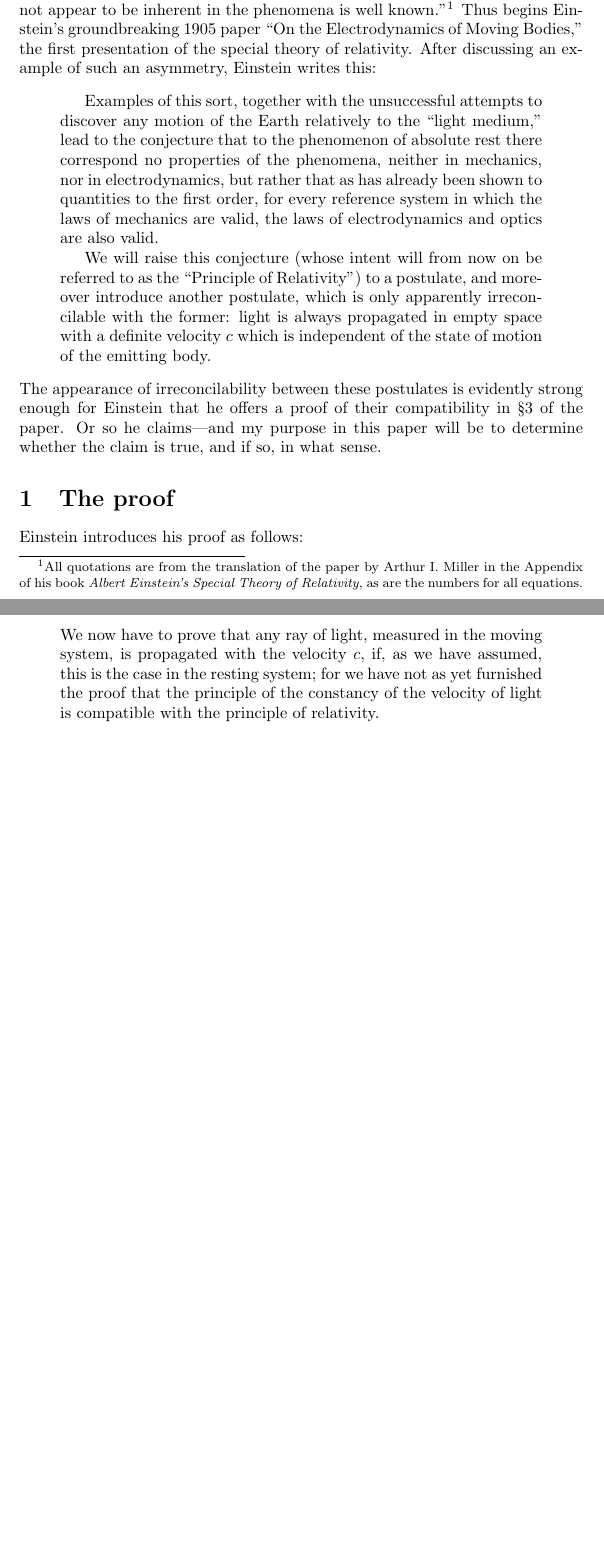
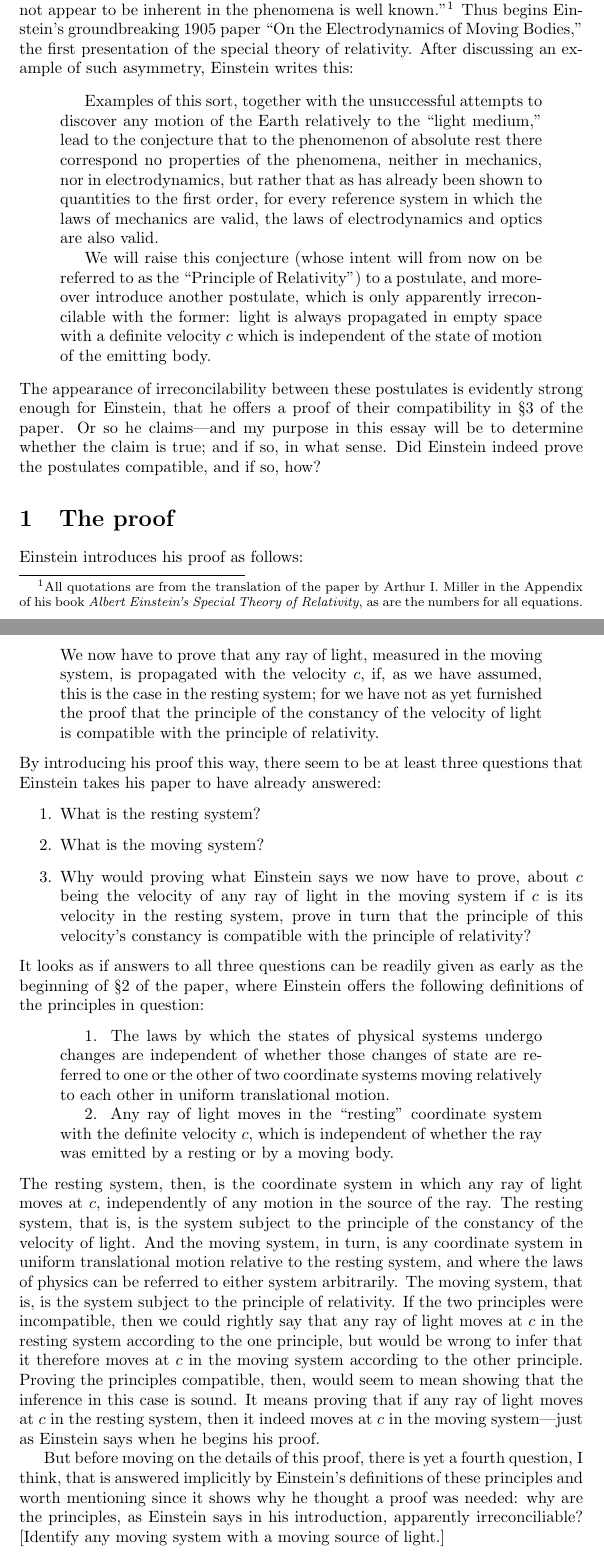
Before and after one commit to danielharrell/Einstein, a LaTeX document (Einstein_Circularity.ltx): two parts of pages 1 and 2 of 4 before the commit and two parts of pages 1 and 2 of 5 after it, joined at a grey line, cut so that both start at the same text, the shorter picture padded with empty space. Compiled offline with pdfLaTeX.

Commit message:
More work on first part: introduced questions

```diff
--- a/Einstein_Circularity.ltx
+++ b/Einstein_Circularity.ltx
@@ -15,7 +15,7 @@ the phenomena is well known.''\footnote{All quotations are
 	numbers for all equations.} Thus begins Einstein's
 groundbreaking 1905 paper ``On the Electrodynamics of Moving
 Bodies,'' the first presentation of the special theory of
-relativity. After discussing an example of such an
+relativity. After discussing an example of such
 asymmetry, Einstein writes this:
 \begin{quotation}
 	Examples of this sort, together with the
@@ -40,11 +40,12 @@ asymmetry, Einstein writes this:
 	the emitting body.
 \end{quotation}
 The appearance of irreconcilability between these postulates
-is evidently strong enough for Einstein that he offers a
+is evidently strong enough for Einstein, that he offers a
 proof of their compatibility in \S3 of the
-paper. Or so he claims---and my purpose in this paper will
-be to determine whether the claim is true, and if so, in
-what sense.
+paper. Or so he claims---and my purpose in this essay will
+be to determine whether the claim is true; and if so, in
+what sense. Did Einstein indeed prove the postulates
+compatible, and if so, how?
 \section{The proof}
 Einstein introduces his proof as follows:
 \begin{quote}
@@ -56,4 +57,62 @@ Einstein introduces his proof as follows:
 	constancy of the velocity of light is compatible
 	with the principle of relativity.
 \end{quote}
+By introducing his proof this way, there seem to be at least
+three questions that Einstein takes his paper to have
+already answered:
+\begin{enumerate}
+	\item What is the resting system?
+	\item What is the moving system?
+	\item Why would proving what Einstein says we now have to
+		prove, about $c$ being the velocity of any
+		ray of light in the moving system if $c$ is
+		its velocity in the resting system, prove in turn
+		that the principle of this velocity's constancy
+		is compatible with the
+		principle of relativity?
+\end{enumerate}
+It looks as if answers to all three questions can be
+readily given as early as the beginning of \S2 of the paper,
+where Einstein offers the following definitions
+of the principles in question:
+\begin{quotation}
+	1. The laws by which the states of physical systems
+	undergo changes are independent of whether those
+	changes of state are referred to one or the other of
+	two coordinate systems moving relatively to each
+	other in uniform translational motion.
 
+	2. Any ray of light moves in the ``resting''
+	coordinate system with the definite velocity $c$,
+	which is independent of whether the ray was emitted
+	by a resting or by a moving body. %Note later the
+	% last part of this definition about the time
+	%interval
+\end{quotation} The resting system, then, is the coordinate
+system in which any ray of light moves at $c$, independently
+of any motion in the source of the ray. The resting system,
+that is, is the system subject to the principle of
+the constancy of the velocity of
+light. And the moving system, in turn, is any coordinate
+system in uniform translational motion relative to the
+resting system, and where the laws of physics can be referred to
+either system arbitrarily. The moving system, that is, is
+the system subject to the principle of relativity. If the
+two principles were incompatible, then we could rightly say
+that any ray of light moves at $c$ in the resting system
+according to the one principle, but would be wrong to infer
+that it therefore moves at $c$ in the moving system
+according to the other principle. Proving the principles
+compatible, then, would seem to mean showing that the inference
+in this case is sound. It means proving that if any ray of light
+moves at $c$ in the resting system, then it indeed moves at
+$c$ in the moving system---just as Einstein says when he
+begins his proof.
+
+But before moving on the details of this proof, there is yet
+a fourth question, I think, that is answered implicitly by
+Einstein's definitions of these principles and worth
+mentioning since it shows why he thought a proof was needed:
+why are the principles, as Einstein says in his
+introduction, apparently irreconciliable? [Identify any
+moving system with a moving source of light.]
```
Also changed, not shown: Einstein_Circularity.ltx (38 more changed lines).
